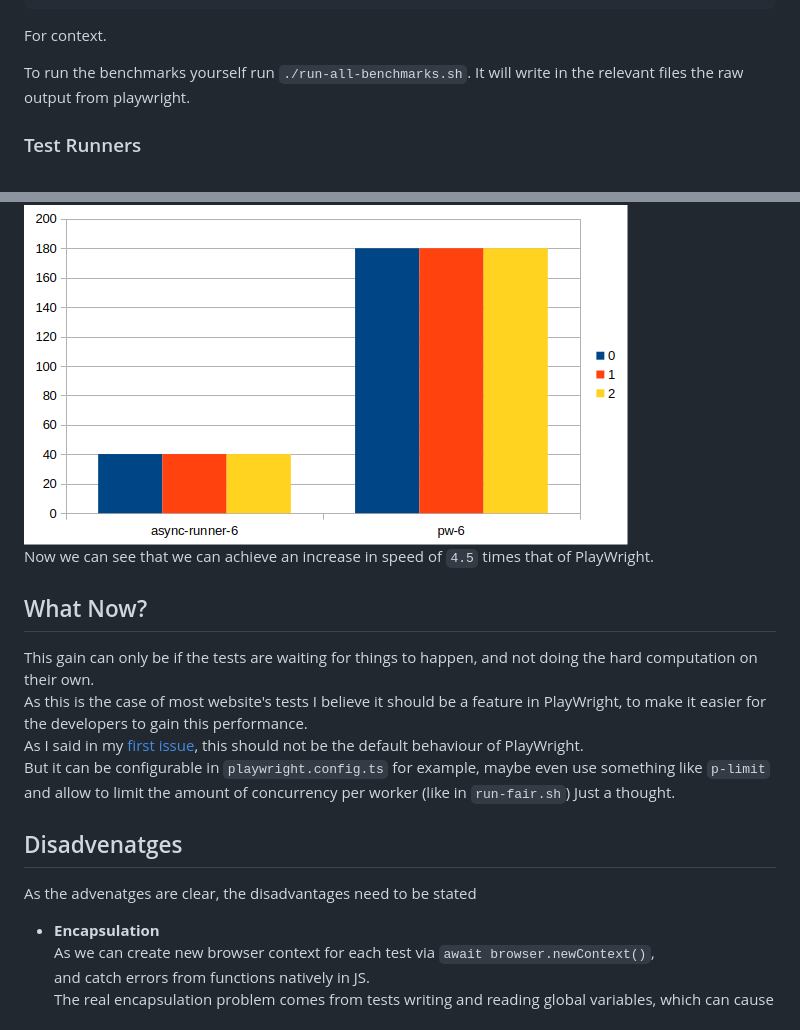
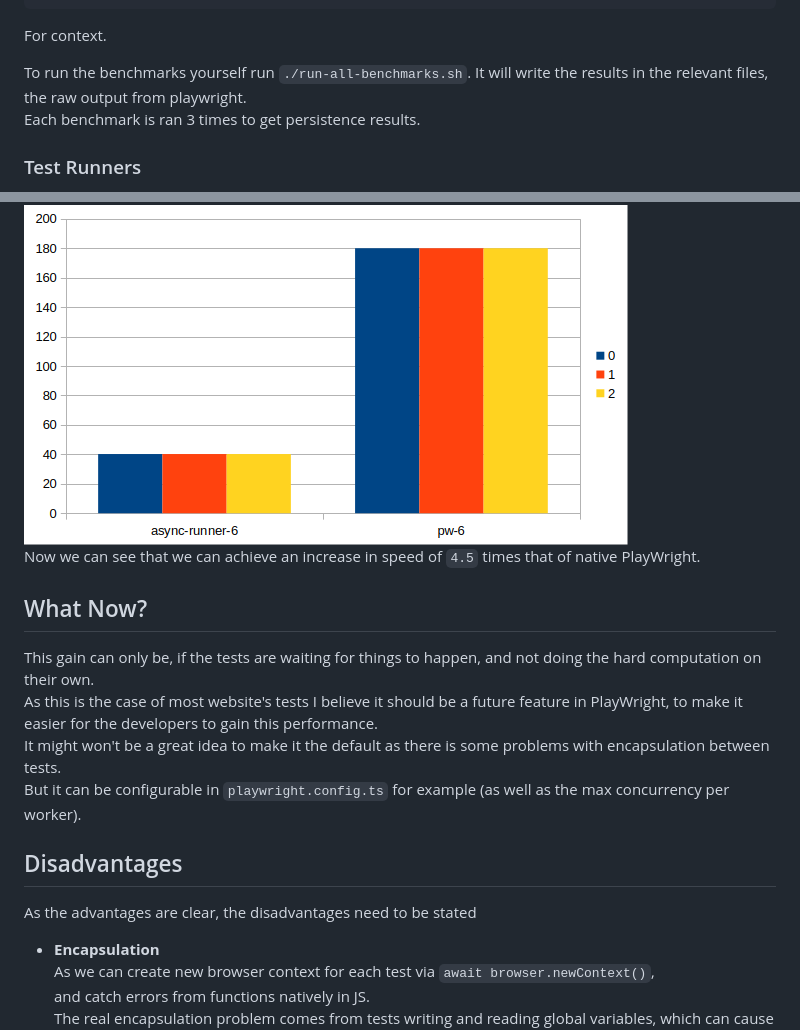
Before and after one commit to T0nd0Tara/playwright-async-benchmark, a Markdown page: README.md, 2 parts joined by grey strips. GitHub-like rendering.

Commit message:
fix typo

```diff
--- a/README.md
+++ b/README.md
@@ -29,7 +29,8 @@ Memory: 2988MiB / 39991MiB
 For context.
 
 To run the benchmarks yourself run `./run-all-benchmarks.sh`.
-It will write in the relevant files the raw output from playwright.
+It will write the results in the relevant files, the raw output from playwright. \
+Each benchmark is ran 3 times to get persistence results.
 
 ### Test Runners
 located in `src/test-runners` \
@@ -73,19 +74,17 @@ How can we solve it? With the library [p-limit](https://www.npmjs.com/package/p-
 By letting each worker have a concurrency of `15`, we assure all of our tests get the attention they need.\
 We get these results: \
 ![ubuntu-chrome-fair](./images/ubuntu-chrome-fair.png) \
-Now we can see that we can achieve an increase in speed of `4.5` times that of PlayWright.
+Now we can see that we can achieve an increase in speed of `4.5` times that of native PlayWright.
 
 
 ## What Now?
-This gain can only be if the tests are waiting for things to happen, and not doing the hard computation on their own. \
-As this is the case of most website's tests I believe it should be a feature in PlayWright, to make it easier for the developers to gain this performance. \
-As I said in my [first issue](https://github.com/microsoft/playwright/issues/36900), this should not be the default
-behaviour of PlayWright. \
-But it can be configurable in `playwright.config.ts` for example, maybe even use something like `p-limit` and allow to
-limit the amount of concurrency per worker (like in `run-fair.sh`) Just a thought.
+This gain can only be, if the tests are waiting for things to happen, and not doing the hard computation on their own. \
+As this is the case of most website's tests I believe it should be a future feature in PlayWright, to make it easier for the developers to gain this performance. \
+It might won't be a great idea to make it the default as there is some problems with encapsulation between tests. \
+But it can be configurable in `playwright.config.ts` for example (as well as the max concurrency per worker).
 
-## Disadvenatges
-As the advenatges are clear, the disadvantages need to be stated
+## Disadvantages
+As the advantages are clear, the disadvantages need to be stated
 - **Encapsulation** \
   As we can create new browser context for each test via `await browser.newContext()`, \
   and catch errors from functions natively in JS. \
```
